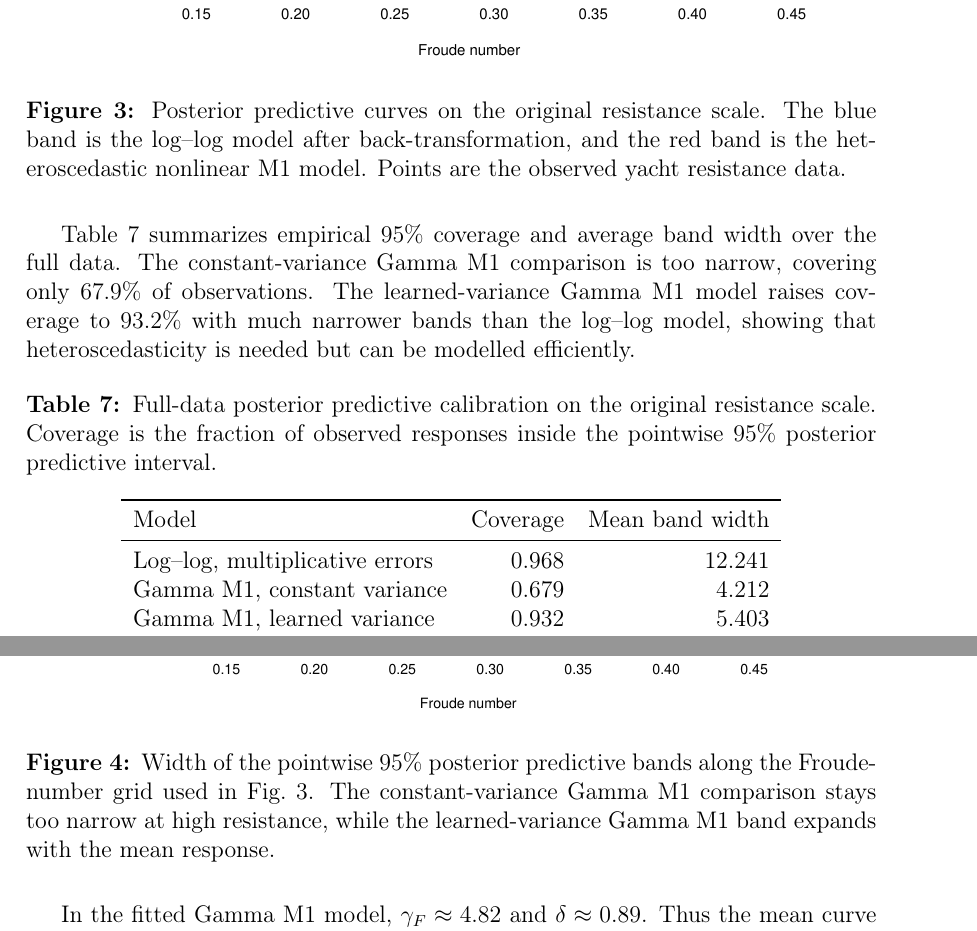
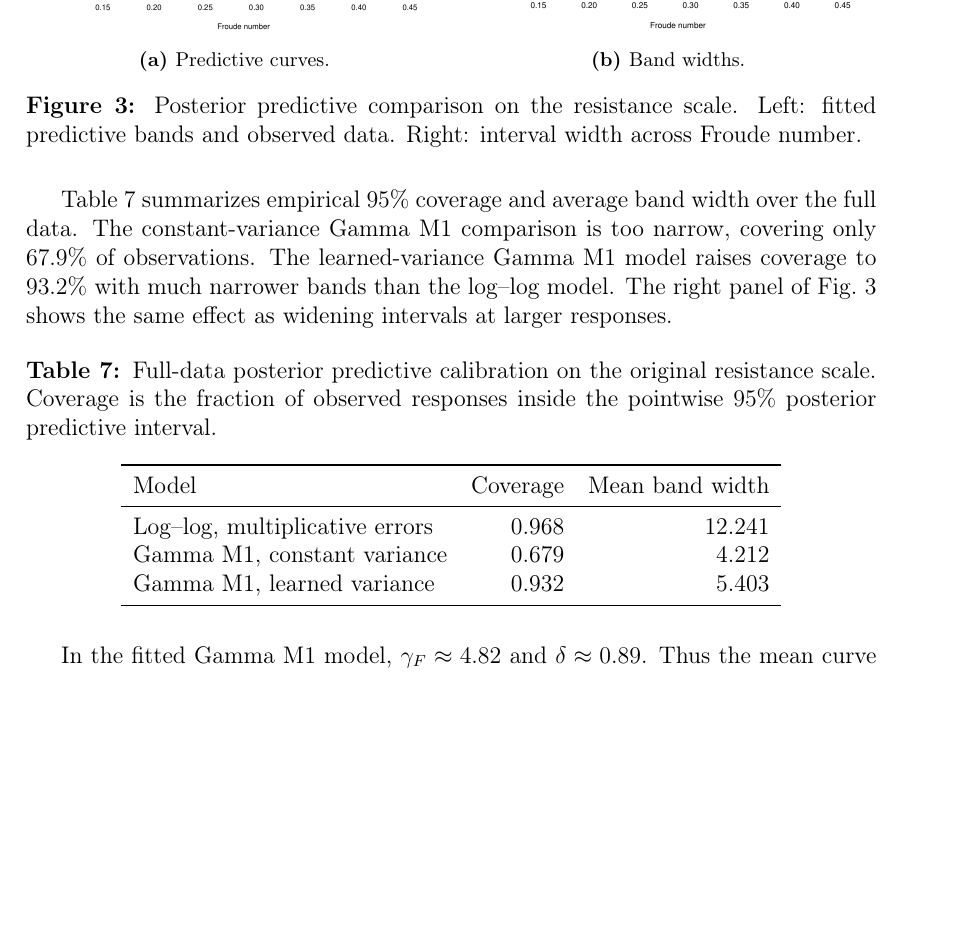
Before and after one commit to Peng-Rao/BLMS-project, a LaTeX document (report.tex): two parts of pages 12 and 13 of 21 before the commit and part of page 12 of 21 after it, the two joined at a grey line, cut so that both start at the same text, the shorter picture padded with empty space. Compiled offline with pdfLaTeX.

Commit message:
trim more

```diff
--- a/report.tex
+++ b/report.tex
@@ -589,19 +589,23 @@ values, so the comparison isolates the Froude--resistance relationship.
 
 \begin{figure}[H]
 	\centering
-	\includegraphics[width=0.95\textwidth]{figures/posterior_predictive_curves.pdf}
-	\caption{Posterior predictive curves on the original resistance scale. The
-		blue band is the log--log model after back-transformation, and the red band
-		is the heteroscedastic nonlinear M1 model. Points are the observed yacht
-		resistance data.}
-	\label{fig:posterior_predictive_curves}
+	\subfloat[Predictive curves.\label{fig:posterior_predictive_curves}]{%
+		\includegraphics[width=0.49\textwidth]{figures/posterior_predictive_curves.pdf}}
+	\hfill
+	\subfloat[Band widths.\label{fig:posterior_predictive_widths}]{%
+		\includegraphics[width=0.49\textwidth]{figures/posterior_predictive_widths.pdf}}
+	\caption{Posterior predictive comparison on the resistance scale. Left: fitted
+		predictive bands and observed data. Right: interval width across Froude
+		number.}
+	\label{fig:posterior_predictive_comparison}
 \end{figure}
 
 \cref{tab:ppc_coverage} summarizes empirical $95\%$ coverage and average band
 width over the full data. The constant-variance Gamma M1 comparison is too
 narrow, covering only $67.9\%$ of observations. The learned-variance Gamma M1
 model raises coverage to $93.2\%$ with much narrower bands than the log--log
-model, showing that heteroscedasticity is needed but can be modelled efficiently.
+model. The right panel of \cref{fig:posterior_predictive_comparison} shows
+the same effect as widening intervals at larger responses.
 
 \begin{table}[H]
 	\centering
@@ -619,16 +623,6 @@ model, showing that heteroscedasticity is needed but can be modelled efficiently
 		\bottomrule
 	\end{tabular}
 \end{table}
-
-\begin{figure}[H]
-	\centering
-	\includegraphics[width=0.85\textwidth]{figures/posterior_predictive_widths.pdf}
-	\caption{Width of the pointwise $95\%$ posterior predictive bands along the
-		Froude-number grid used in \cref{fig:posterior_predictive_curves}. The
-		constant-variance Gamma M1 comparison stays too narrow at high resistance,
-		while the learned-variance Gamma M1 band expands with the mean response.}
-	\label{fig:posterior_predictive_widths}
-\end{figure}
 
 In the fitted Gamma M1 model, $\gamma_F\approx4.82$ and $\delta\approx0.89$.
 Thus the mean curve remains close to the log--log power law, but uncertainty is
```
Also changed, not shown: report.pdf, report.tex (6 more changed lines).
